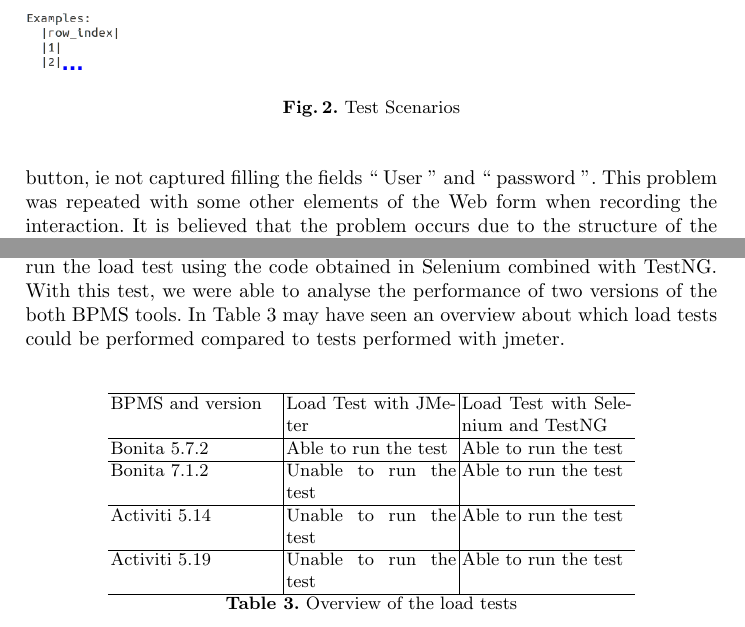
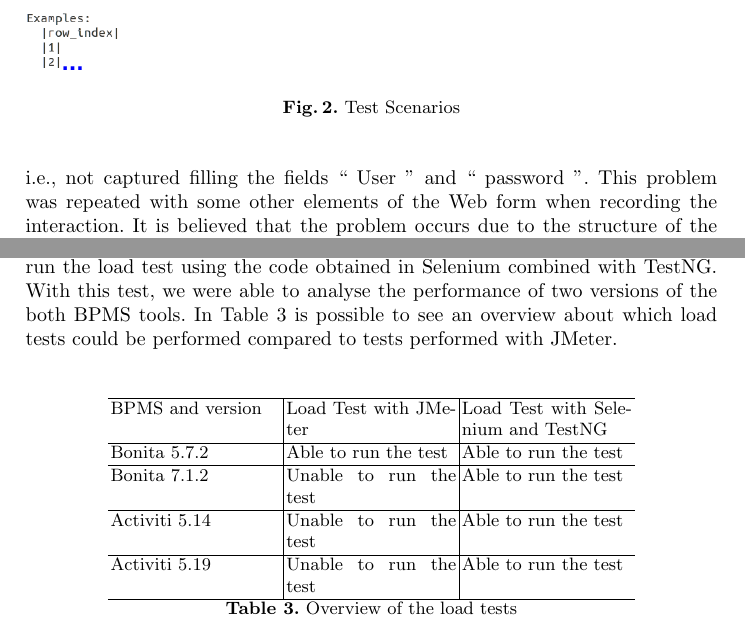
Before and after one commit to jmoura1/artigo-bpm-2016, a LaTeX paper (typeinst.tex): two parts of pages 6 and 11 of 15, joined at a grey line, cut so that both start at the same text. Compiled offline with pdfLaTeX.

Commit message:
pequenas altera?oes no texto 2

```diff
--- a/typeinst.tex
+++ b/typeinst.tex
@@ -193,7 +193,7 @@
 %Na aplicação com Activiti, ocorreu também outro problema. Diferente do que ocorreu com os formulários Web gerados pelo Bonita, o Selenium IDE não capturou toda a interação do usuário com a aplicação. De fato, na etapa de login, o Selenium capturou apenas o acesso à página e o ``clique'' ao botão de login, ou seja, não capturou o preenchimento dos campos ``Usuário'' e ``Senha''. Este problema se repetiu com alguns outros elementos do formulário Web durante a gravação da interação. Acredita-se que o problema ocorra devido à estrutura das página Web, que pode conter elementos que o Selenium não identifique automaticamente, tais como \emph{divs}, \emph{frames} e \emph{scripts}, por exemplo. No entanto, isso não impossibilita a criação e execução dos testes. Para contornar o problema, foi necessário estudar a estrutura das páginas Web em questão, localizar os elementos faltantes e então adicionar o código para acessá-los nos respectivos métodos.
 %Este problema não ocorreu com a versão 5.19 do Activiti assim como nas duas versões do Bonita, a captura e execução dos elementos ocorreu com sucesso sen do apenas necessárias algumas pequenas alterações no código gerado.
 
-In application with version 5.14 of Activiti also ran into other trouble. Unlike what happened with the Web forms generated by Bonita, the Selenium IDE did not capture all user interaction with the application. Indeed, in the login stage, Selenium just captured the access page and the `` click '' to the login button, ie not captured filling the fields `` User '' and `` password ''. This problem was repeated with some other elements of the Web form when recording the interaction. It is believed that the problem occurs due to the structure of the Web page, which can contain elements that Selenium does not automatically identify, such as \emph{divs}, \emph{frame} and \emph{scripts}, for example. However, this does not preclude the creation and execution of tests. To work around the problem, it was necessary to study the structure of the Web pages in question, locate the missing elements and then add the code to access them in their methods.
+In application with version 5.14 of Activiti also ran into other trouble. Unlike what happened with the Web forms generated by Bonita, the Selenium IDE did not capture all user interaction with the application. Indeed, in the login stage, Selenium just captured the access page and the `` click '' to the login button, i.e., not captured filling the fields `` User '' and `` password ''. This problem was repeated with some other elements of the Web form when recording the interaction. It is believed that the problem occurs due to the structure of the Web page, which can contain elements that Selenium does not automatically identify, such as \emph{divs}, \emph{frame} and \emph{scripts}, for example. However, this does not preclude the creation and execution of tests. To work around the problem, it was necessary to study the structure of the Web pages in question, locate the missing elements and then add the code to access them in their methods.
 
 This problem did not occur with the version 5.19 of Activiti as well as in the two versions of Bonita, the capture and execution of the elements was successful it was only needed some minor changes in the generated code.
 
@@ -304,7 +304,9 @@
 \label{fig:codigoCargaSelenium}
 \end{figure}
 
-For the tests, the code captured by Selenium functional test was reused and it was only necessary to insert the annotation of TestNG and the code of the Virtual Frame Buffer. A fragment of the code of load test simulating 200 virtual users in the first task of the process can be seen in Figure \ref{fig:codigoCargaSelenium}. In this code, the line represented by the number 1 is possible to see the TestNG annotation to run 200 threads, the beginning of the test method is in the line 2, in the lines 3 to 6 is performed the creation the Firefox browser driver using a Virtual Frame Buffer and starting from the line 10 is the code related to simulate the user interaction with the application (obtained through Selenium). It was possible to run the load test using the code obtained in Selenium combined with TestNG. With this test, we were able to analyse the performance of two versions of the both BPMS tools. In Table \ref{tab:foiPossivelCarga} may have seen an overview about which load tests could be performed compared to tests performed with jmeter.
+Load testing using Selenium consists of basically four stages: capture user interaction with the application through Selenium, create the test method using the code generated from the Selenium and TestNG annotation, configure Firefox and run the test. Some changes may be required in the code generated by Selenium depending on which elements are used on the page.
+
+For the tests, the code captured by Selenium functional test was reused and it was only necessary to insert the annotation of TestNG and the code of the Virtual Frame Buffer. A fragment of the code of load test simulating 200 virtual users in the first task of the process can be seen in Figure \ref{fig:codigoCargaSelenium}. In this code, the line represented by the number 1 is possible to see the TestNG annotation to run 200 threads, the beginning of the test method is in the line 2, in the lines 3 to 6 is performed the creation the Firefox browser driver using a Virtual Frame Buffer and starting from the line 10 is the code related to simulate the user interaction with the application (obtained through Selenium). It was possible to run the load test using the code obtained in Selenium combined with TestNG. With this test, we were able to analyse the performance of two versions of the both BPMS tools. In Table \ref{tab:foiPossivelCarga} is possible to see an overview about which load tests could be performed compared to tests performed with JMeter.
 
 \begin{table}
 \centering
```
Also changed, not shown: typeinst.pdf, typeinst.tex (10 more changed lines).
